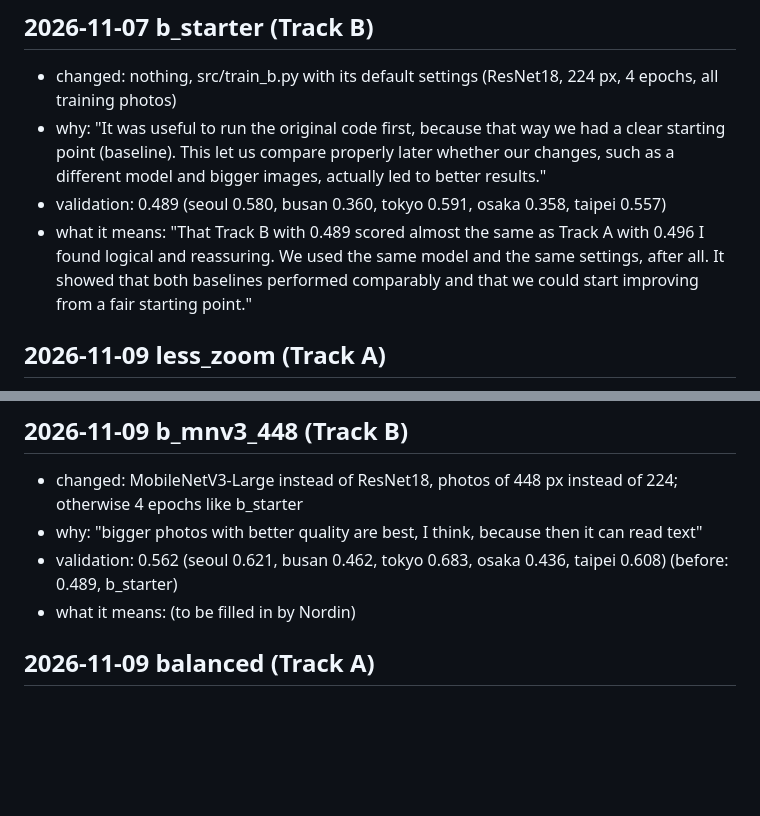
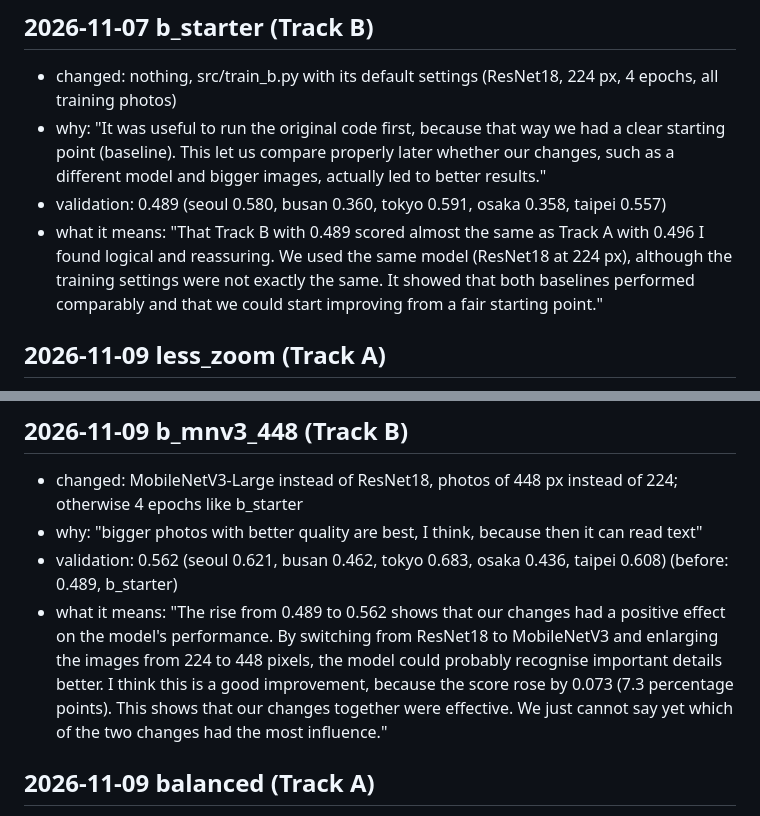
Before and after one commit to geelsnordin-bot/mas1004-assignment2, a Markdown page: LOG.md, 2 parts joined by grey strips. Rendered like a GitHub page; blank space fills up the shorter version.

Commit message:
LOG.md: b_mnv3_448 meaning from Nordin; b_starter wording fix
Co-Authored-By: Claude Opus 5.5 <noreply@anthropic.com>
Claude-Session: https://claude.ai/code/session_01Dt86AUNtddWxA6F8JVrNEB

```diff
--- a/LOG.md
+++ b/LOG.md
@@ -36,7 +36,7 @@ End the log with your plan for what to try next.
 - changed: nothing, src/train_b.py with its default settings (ResNet18, 224 px, 4 epochs, all training photos)
 - why: "It was useful to run the original code first, because that way we had a clear starting point (baseline). This let us compare properly later whether our changes, such as a different model and bigger images, actually led to better results."
 - validation: 0.489 (seoul 0.580, busan 0.360, tokyo 0.591, osaka 0.358, taipei 0.557)
-- what it means: "That Track B with 0.489 scored almost the same as Track A with 0.496 I found logical and reassuring. We used the same model and the same settings, after all. It showed that both baselines performed comparably and that we could start improving from a fair starting point."
+- what it means: "That Track B with 0.489 scored almost the same as Track A with 0.496 I found logical and reassuring. We used the same model (ResNet18 at 224 px), although the training settings were not exactly the same. It showed that both baselines performed comparably and that we could start improving from a fair starting point."
 
 ## 2026-11-09 less_zoom (Track A)
 - changed: `T.RandomResizedCrop(224, scale=(0.7, 1.0))` instead of `scale=(0.35, 1.0)`; otherwise the same as no_flip
@@ -48,7 +48,7 @@ End the log with your plan for what to try next.
 - changed: MobileNetV3-Large instead of ResNet18, photos of 448 px instead of 224; otherwise 4 epochs like b_starter
 - why: "bigger photos with better quality are best, I think, because then it can read text"
 - validation: 0.562 (seoul 0.621, busan 0.462, tokyo 0.683, osaka 0.436, taipei 0.608) (before: 0.489, b_starter)
-- what it means: (to be filled in by Nordin)
+- what it means: "The rise from 0.489 to 0.562 shows that our changes had a positive effect on the model's performance. By switching from ResNet18 to MobileNetV3 and enlarging the images from 224 to 448 pixels, the model could probably recognise important details better. I think this is a good improvement, because the score rose by 0.073 (7.3 percentage points). This shows that our changes together were effective. We just cannot say yet which of the two changes had the most influence."
 
 ## 2026-11-09 balanced (Track A)
 - changed: every city drawn equally often (`sample_weights` gives each photo 1 / the number of photos of its city); otherwise the same as no_flip
```
